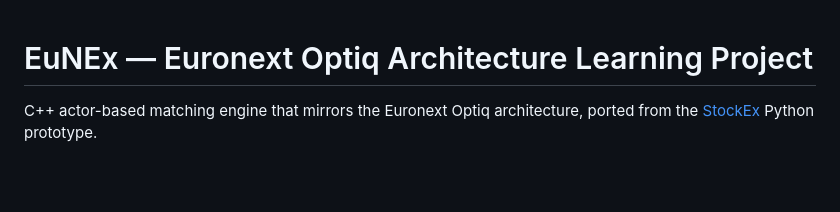
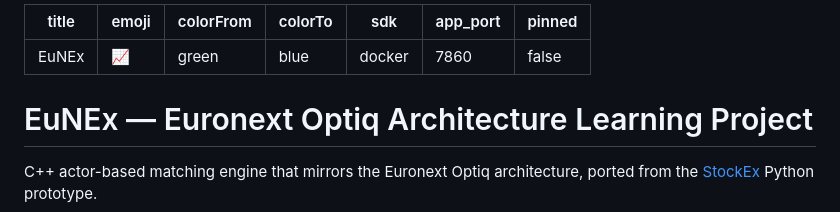
Before and after one commit to Bonum/EuNEx, a Markdown page: README.md, the part around the change. Rendered like a GitHub page; blank space fills up the shorter version.

Commit message:
Add HF Spaces metadata to README
Co-Authored-By: Claude Opus 4.6 <noreply@anthropic.com>

```diff
--- a/README.md
+++ b/README.md
@@ -1,3 +1,13 @@
+---
+title: EuNEx
+emoji: 📈
+colorFrom: green
+colorTo: blue
+sdk: docker
+app_port: 7860
+pinned: false
+---
+
 # EuNEx — Euronext Optiq Architecture Learning Project
 
 C++ actor-based matching engine that mirrors the Euronext Optiq architecture,
```
